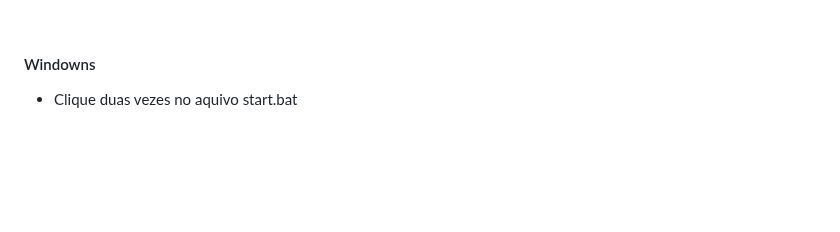
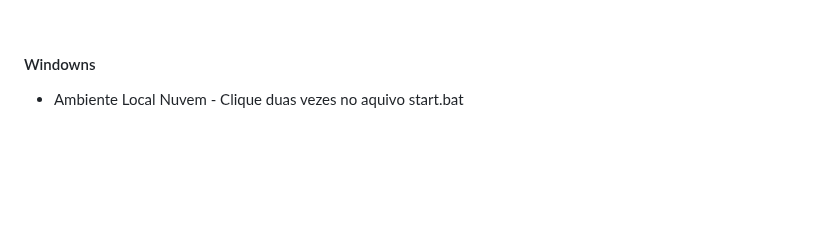
Before and after one commit to THOTIACORP/OpenTHOTBrain, a Markdown page: README.md, the part around the change. Drawn GitHub-style.

```diff
--- a/README.md
+++ b/README.md
@@ -251,7 +251,7 @@ Você pode clonar esse projeto aqui pelo github como zip e descompactar na sua p
 <br><br><br><br>
 
 ####  Windowns
-- Clique duas vezes no aquivo
+- Ambiente Local Nuvem - Clique duas vezes no aquivo
 start.bat
 
 <br><br><br><br>
```
